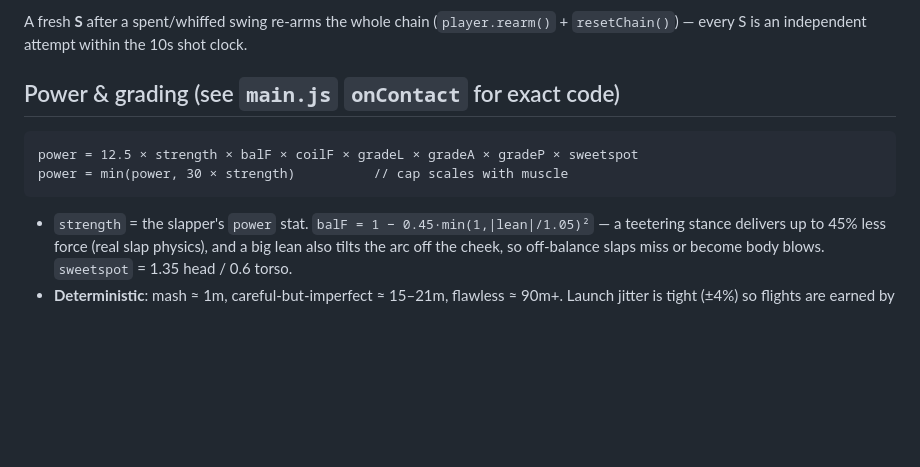
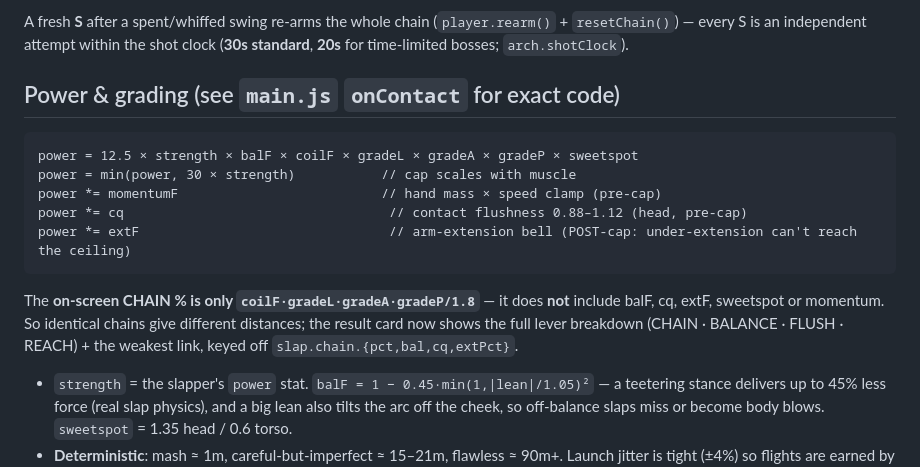
Before and after one commit to victortanws/slapmania, a Markdown page: CLAUDE.md, the part around the change. Drawn GitHub-style; blank space fills up the shorter version.

Commit message:
docs: reconcile CLAUDE.md — 30s clock, momentum/cq/extF power terms, chain% caveat
Design panel flagged the reference doc as stale: the shot clock is 30s (not 10s),
and the documented power formula omitted the momentum clamp, contact-quality (cq)
and extension-bell (extF) multipliers. Also documented that the on-screen CHAIN %
is only the timing product, NOT the full power — which is why the result card now
shows the complete lever breakdown.

Co-Authored-By: Claude Fable 5 <noreply@anthropic.com>

````diff
--- a/CLAUDE.md
+++ b/CLAUDE.md
@@ -57,14 +57,22 @@ angle integrated with key-held torques (in `player.js`). The four keys form a
 
 A fresh **S** after a spent/whiffed swing re-arms the whole chain
 (`player.rearm()` + `resetChain()`) — every S is an independent attempt within
-the 10s shot clock.
+the shot clock (**30s standard**, **20s** for time-limited bosses; `arch.shotClock`).
 
 ## Power & grading (see `main.js` `onContact` for exact code)
 
 ```
 power = 12.5 × strength × balF × coilF × gradeL × gradeA × gradeP × sweetspot
-power = min(power, 30 × strength)          // cap scales with muscle
+power = min(power, 30 × strength)           // cap scales with muscle
+power *= momentumF                          // hand mass × speed clamp (pre-cap)
+power *= cq                                  // contact flushness 0.88–1.12 (head, pre-cap)
+power *= extF                                // arm-extension bell (POST-cap: under-extension can't reach the ceiling)
 ```
+
+The **on-screen CHAIN % is only `coilF·gradeL·gradeA·gradeP/1.8`** — it does **not**
+include balF, cq, extF, sweetspot or momentum. So identical chains give different
+distances; the result card now shows the full lever breakdown (CHAIN · BALANCE ·
+FLUSH · REACH) + the weakest link, keyed off `slap.chain.{pct,bal,cq,extPct}`.
 
 - `strength` = the slapper's `power` stat. `balF = 1 − 0.45·min(1,|lean|/1.05)²`
   — a teetering stance delivers up to 45% less force (real slap physics), and a
````
